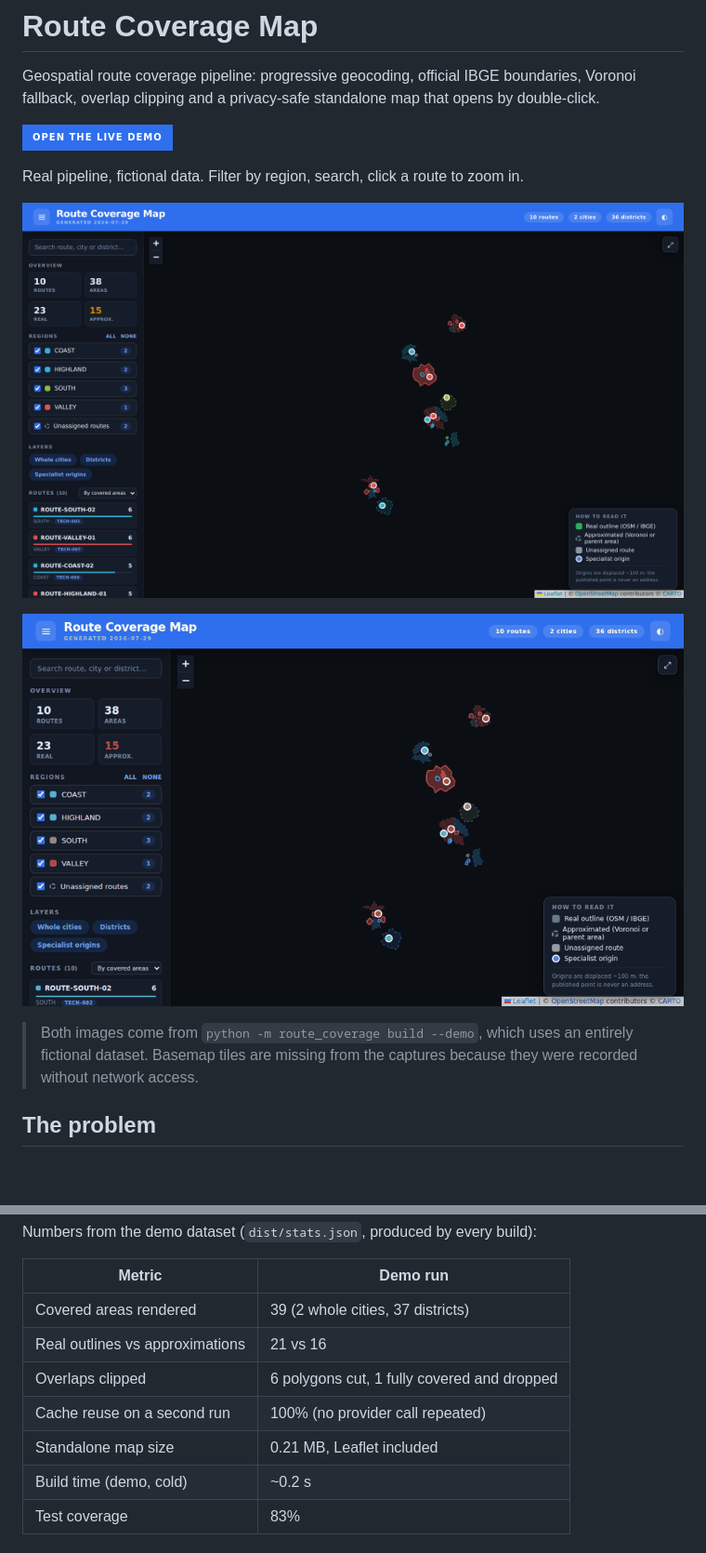
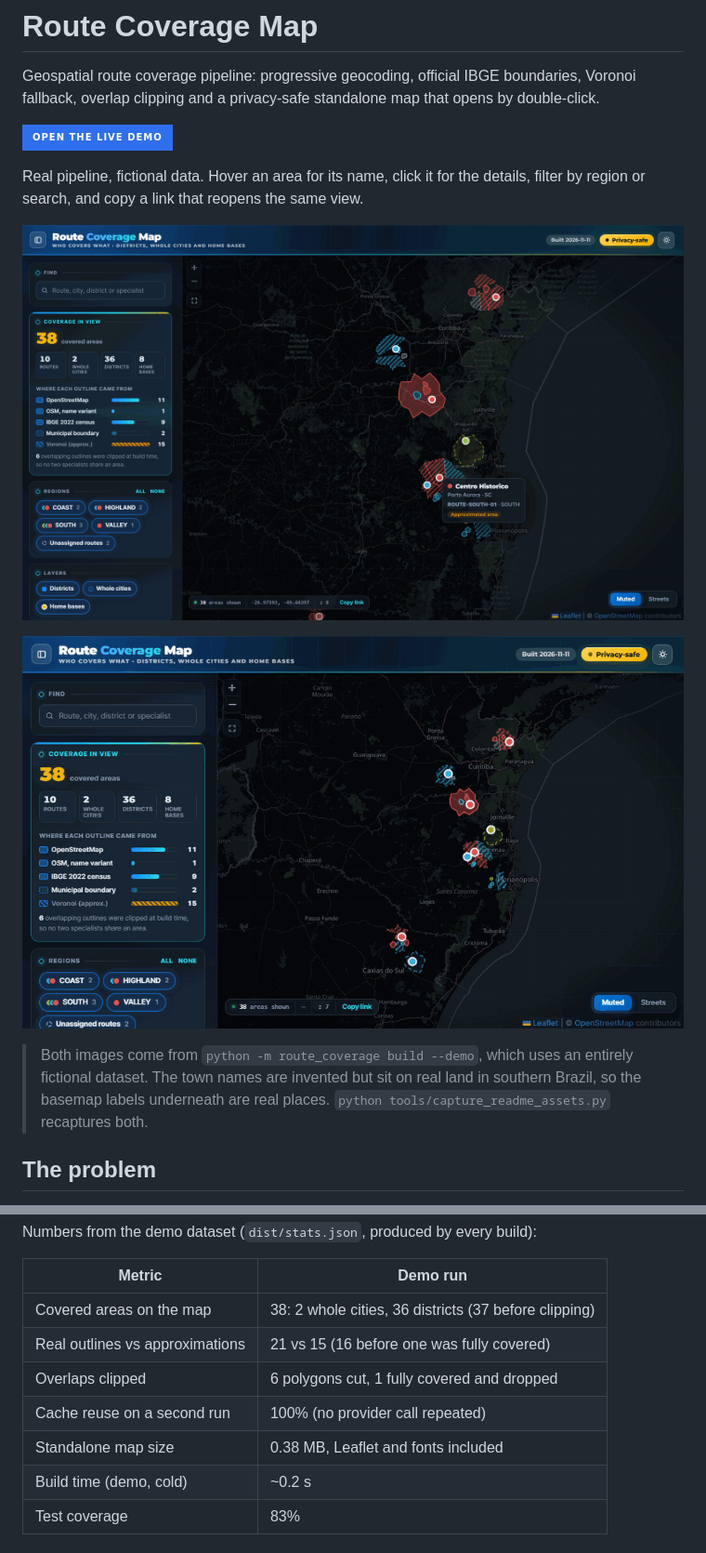
Before and after one commit to JvFaraco/mapaderotas, a Markdown page: README.md, 2 parts joined by grey strips. Shown at 93% size. GitHub-like rendering; pictures changed too: docs/assets/demo.gif, docs/assets/overview.png; badges without logos; blank space fills up the shorter version.

```diff
--- a/README.md
+++ b/README.md
@@ -6,7 +6,8 @@ map that opens by double-click.
 
 [![Open the live demo](https://img.shields.io/badge/Open%20the%20Live%20Demo-2f6fed?style=for-the-badge)](https://jvfaraco.github.io/mapaderotas/)
 
-Real pipeline, fictional data. Filter by region, search, click a route to zoom in.
+Real pipeline, fictional data. Hover an area for its name, click it for the
+details, filter by region or search, and copy a link that reopens the same view.
 
 [![Route coverage map, demo dataset](docs/assets/overview.png)](https://jvfaraco.github.io/mapaderotas/)
 
@@ -14,7 +15,8 @@ Real pipeline, fictional data. Filter by region, search, click a route to zoom i
 
 > Both images come from `python -m route_coverage build --demo`, which uses an
-> entirely fictional dataset. Basemap tiles are missing from the captures
-> because they were recorded without network access.
+> entirely fictional dataset. The town names are invented but sit on real land
+> in southern Brazil, so the basemap labels underneath are real places.
+> `python tools/capture_readme_assets.py` recaptures both.
 
 ## The problem
 
@@ -53,11 +55,11 @@ Numbers from the demo dataset (`dist/stats.json`, produced by every build):
 
 | Metric | Demo run |
 | --- | --- |
-| Covered areas rendered | 39 (2 whole cities, 37 districts) |
-| Real outlines vs approximations | 21 vs 16 |
+| Covered areas on the map | 38: 2 whole cities, 36 districts (37 before clipping) |
+| Real outlines vs approximations | 21 vs 15 (16 before one was fully covered) |
 | Overlaps clipped | 6 polygons cut, 1 fully covered and dropped |
 | Cache reuse on a second run | 100% (no provider call repeated) |
-| Standalone map size | 0.21 MB, Leaflet included |
+| Standalone map size | 0.38 MB, Leaflet and fonts included |
 | Build time (demo, cold) | ~0.2 s |
 | Test coverage | 83% |
 
```
Also changed, not shown: other parts of README.md (+34 -8 lines), docs/architecture.md (+28 -12 lines), 16 other files.
